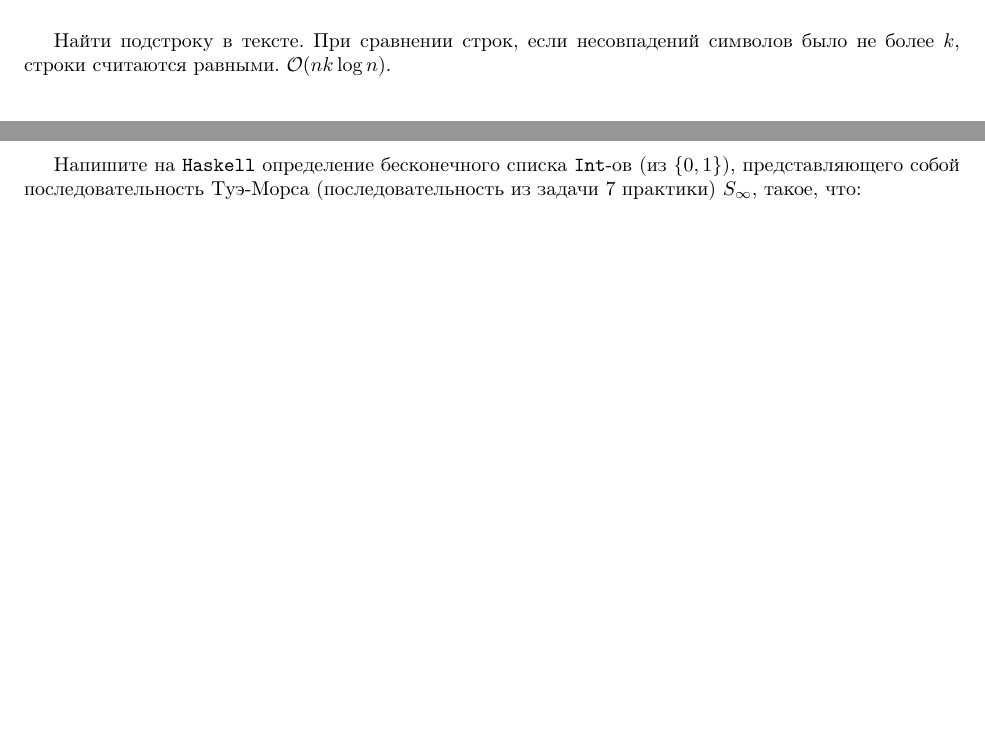
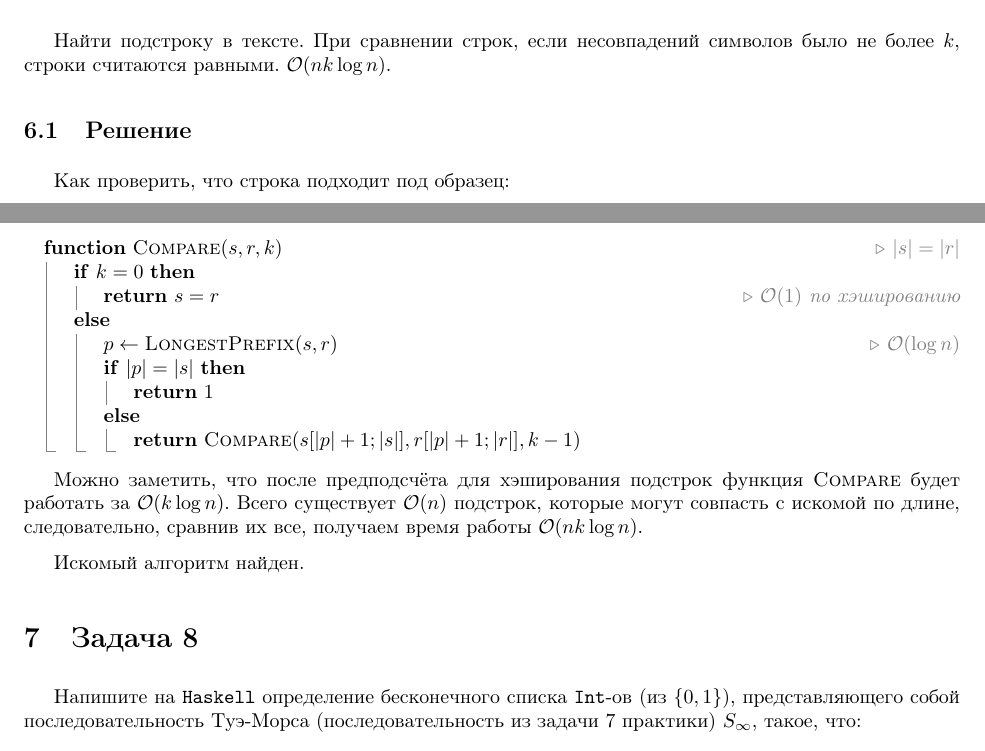
Before and after one commit to asurkis/sem10-algo-hw05, a LaTeX document (main.tex, which reads task07.tex): two parts of pages 2 and 3 of 3 before the commit and two parts of pages 2 and 3 of 4 after it, joined at a grey line, cut so that both start at the same text, the shorter picture padded with empty space. Compiled offline with pdfLaTeX.

Commit message:
Solve task 7

```diff
--- a/task07.tex
+++ b/task07.tex
@@ -1,3 +1,30 @@
 \section{Задача 7}
 % \onlygroup{Мишунина}
 Найти подстроку в тексте. При сравнении строк, если несовпадений символов было не более~$k$, строки считаются равными. $\O(nk \log n)$.
+
+\subsection{Решение}
+Как проверить, что строка подходит под образец:
+\begin{algorithmic}
+    \Function{Compare}{$s, r, k$}
+        \Comment{$|s| = |r|$}
+        \If{$k = 0$}
+            \State \Return $s = r$
+            \Comment{$\O(1)$ по хэшированию}
+        \Else
+            \State $p \gets \Call{LongestPrefix}{s, r}$
+            \Comment{$\O(\log n)$}
+            \If{$|p| = |s|$}
+                \State \Return $1$
+            \Else
+                \State \Return $\Call{Compare}{s[|p| + 1; |s|], r[|p| + 1; |r|], k - 1}$
+            \EndIf
+        \EndIf
+    \EndFunction
+\end{algorithmic}
+
+Можно заметить, что после предподсчёта для хэширования подстрок
+функция \textsc{Compare} будет работать за $\O(k \log n)$.
+Всего существует $\O(n)$ подстрок, которые могут совпасть с искомой по длине,
+следовательно, сравнив их все, получаем время работы $\O(nk \log n)$.
+
+Искомый алгоритм найден.
```
